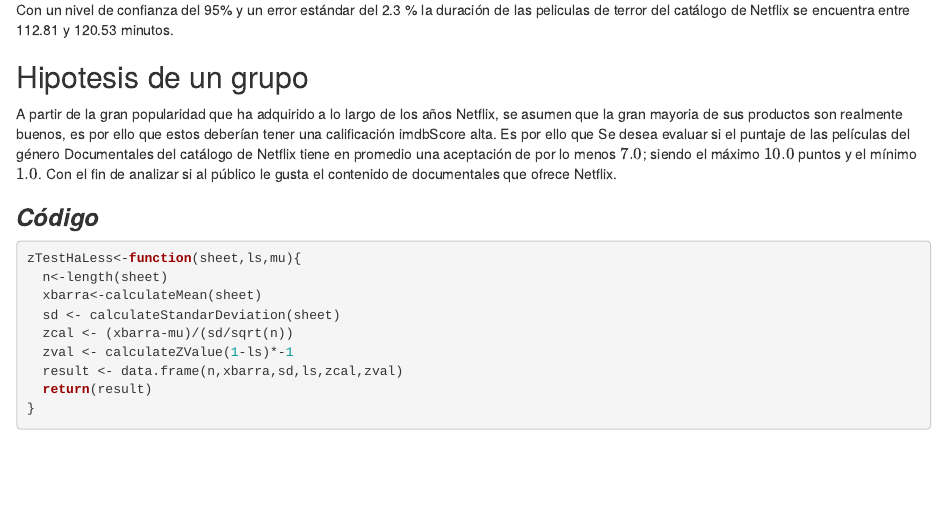
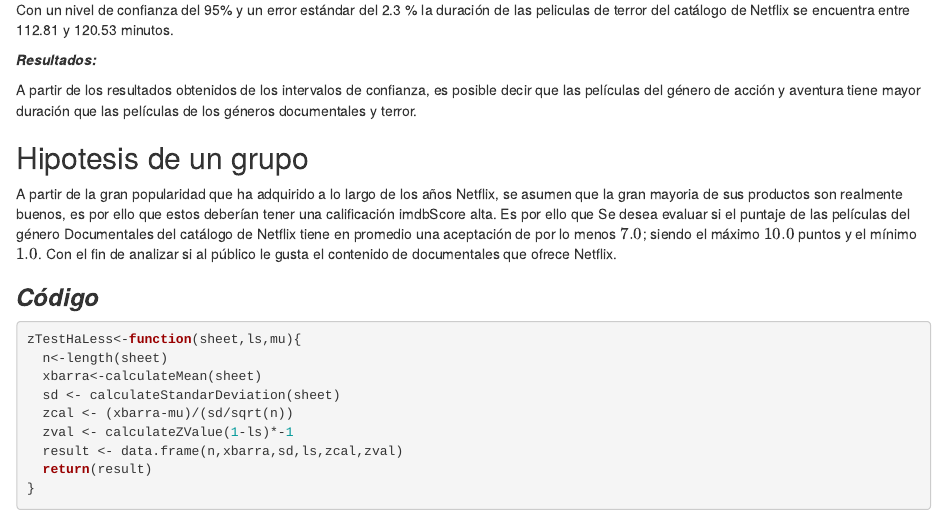
Before and after one commit to CristianPerafan/Statistical_Inference_Project, an R Markdown document (Rmarkdown2.Rmd): the page in a window 1100 px wide, from 2290 px down. Rendered offline with R 4.5, knitr and Pandoc, with nearby package versions; some code elsewhere in the file could not run offline.

Commit message:
Last commit

```diff
--- a/Rmarkdown2.Rmd
+++ b/Rmarkdown2.Rmd
@@ -104,6 +104,10 @@
 #### análisis
 
 Con un nivel de confianza del 95% y un error estándar del 2.3 % la duración de las peliculas de terror del catálogo de Netflix se encuentra entre 112.81 y 120.53 minutos.
+
+***Resultados:***
+
+A partir de los resultados obtenidos de los intervalos de confianza, es posible decir que las películas del género de acción y aventura tiene mayor duración que las películas de los géneros documentales y terror.
 
 
 ## Hipotesis de un grupo
```
Also changed, not shown: Rmarkdown2.html (added).
